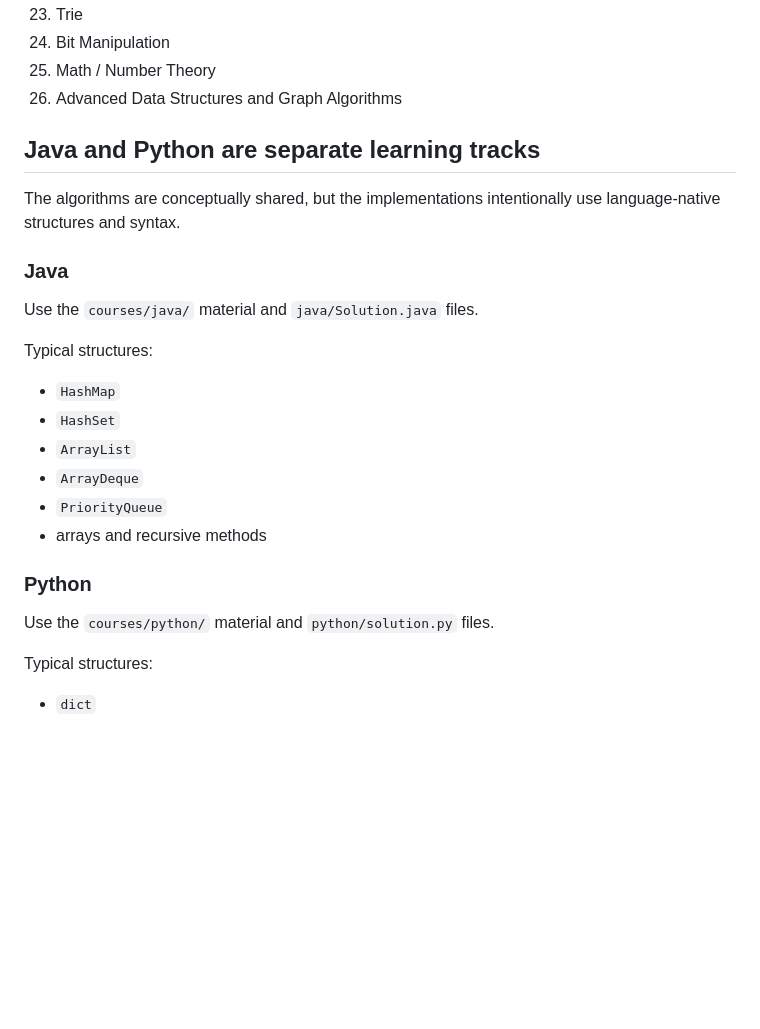
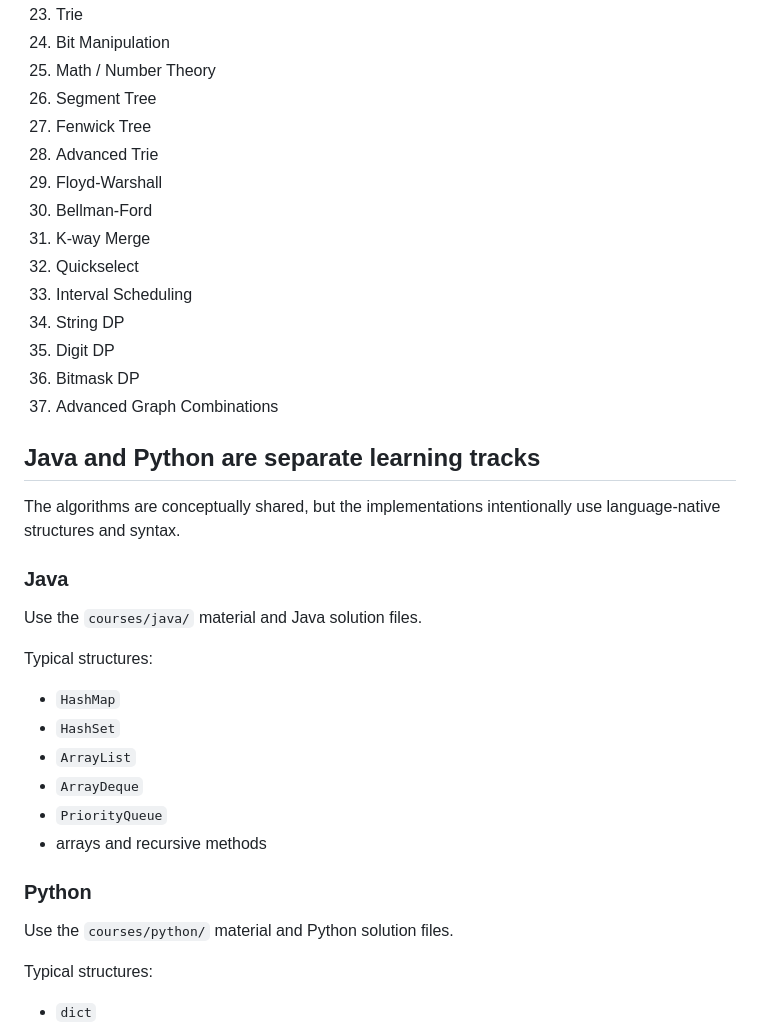
Before and after one commit to shiva31rama-cell/Leetcode-problems-of-different-patterns, a Markdown page: README.md, the part around one of its changes. GitHub-like rendering; blank space fills up the shorter version.

```diff
--- a/README.md
+++ b/README.md
@@ -54,7 +58,18 @@ The course currently organizes DSA into these major families:
 23. Trie
 24. Bit Manipulation
 25. Math / Number Theory
-26. Advanced Data Structures and Graph Algorithms
+26. Segment Tree
+27. Fenwick Tree
+28. Advanced Trie
+29. Floyd-Warshall
+30. Bellman-Ford
+31. K-way Merge
+32. Quickselect
+33. Interval Scheduling
+34. String DP
+35. Digit DP
+36. Bitmask DP
+37. Advanced Graph Combinations
 
 ## Java and Python are separate learning tracks
 
@@ -62,7 +77,7 @@ The algorithms are conceptually shared, but the implementations intentionally us
 
 ### Java
 
-Use the `courses/java/` material and `java/Solution.java` files.
+Use the `courses/java/` material and Java solution files.
 
 Typical structures:
 
@@ -75,7 +90,7 @@ Typical structures:
 
 ### Python
 
-Use the `courses/python/` material and `python/solution.py` files.
+Use the `courses/python/` material and Python solution files.
 
 Typical structures:
 
```
Also changed, not shown: other parts of README.md (+99 -34 lines).
